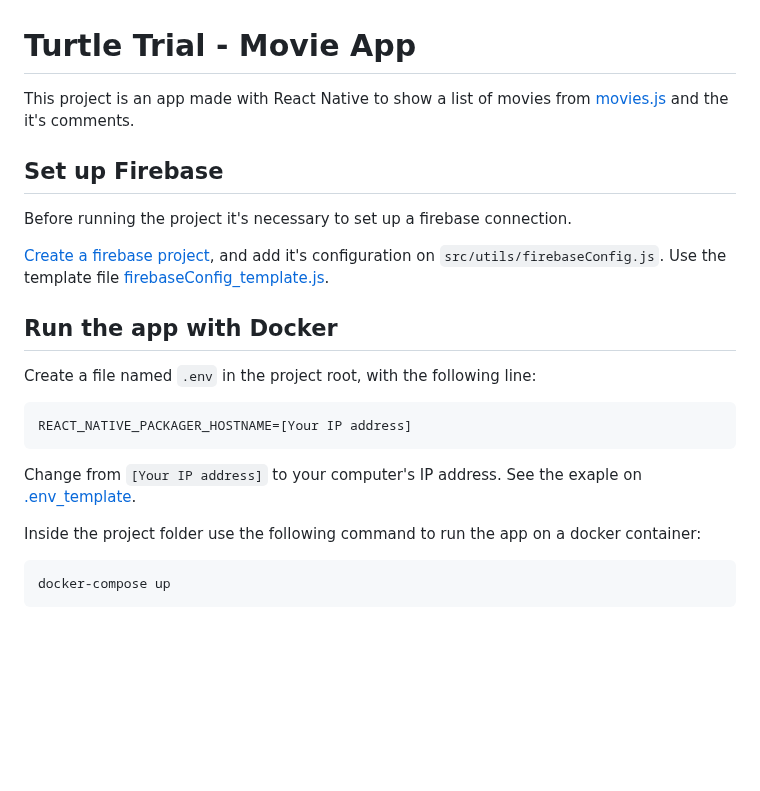
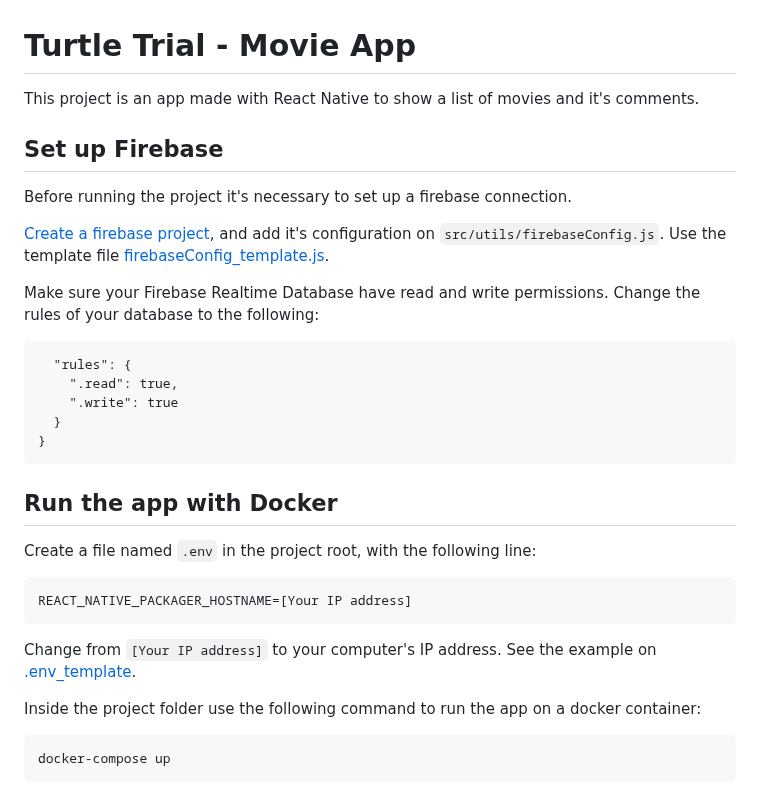
Before and after one commit to gabibguedes/MovieApp, a Markdown page: README.md, the part around one of its changes. Rendered like a GitHub page; blank space fills up the shorter version.

Commit message:
Complete project documentation
Signed-off-by: Gabriela Barrozo Guedes <gabrielabguedes@gmail.com>

````diff
--- a/README.md
+++ b/README.md
@@ -1,6 +1,6 @@
 # Turtle Trial - Movie App
 
-This project is an app made with React Native to show a list of movies from [movies.js](https://tender-mclean-00a2bd.netlify.app/mobile/movies.json) and the it's comments.
+This project is an app made with React Native to show a list of movies and it's comments.
 
 ## Set up Firebase
 
@@ -8,6 +8,14 @@ Before running the project it's necessary to set up a firebase connection.
 
 [Create a firebase project](https://firebase.google.com/), and add it's configuration on `src/utils/firebaseConfig.js`. Use the template file [firebaseConfig_template.js](./src/utils/firebaseConfig_template.js).
 
+Make sure your Firebase Realtime Database have read and write permissions. Change the rules of your database to the following:
+```
+  "rules": {
+    ".read": true,
+    ".write": true
+  }
+}
+```
 
 ## Run the app with Docker
 Create a file named `.env` in the project root, with the following line:
@@ -16,7 +24,7 @@ Create a file named `.env` in the project root, with the following line:
 REACT_NATIVE_PACKAGER_HOSTNAME=[Your IP address]
 ```
 
-Change from `[Your IP address]` to your computer's IP address. See the exaple on [.env_template](./.env_template).
+Change from `[Your IP address]` to your computer's IP address. See the example on [.env_template](./.env_template).
 
 Inside the project folder use the following command to run the app on a docker container:
 
````
Also changed, not shown: other parts of README.md (+14 -2 lines), img/MovieApp.gif (added), img/architecture.png (added).
